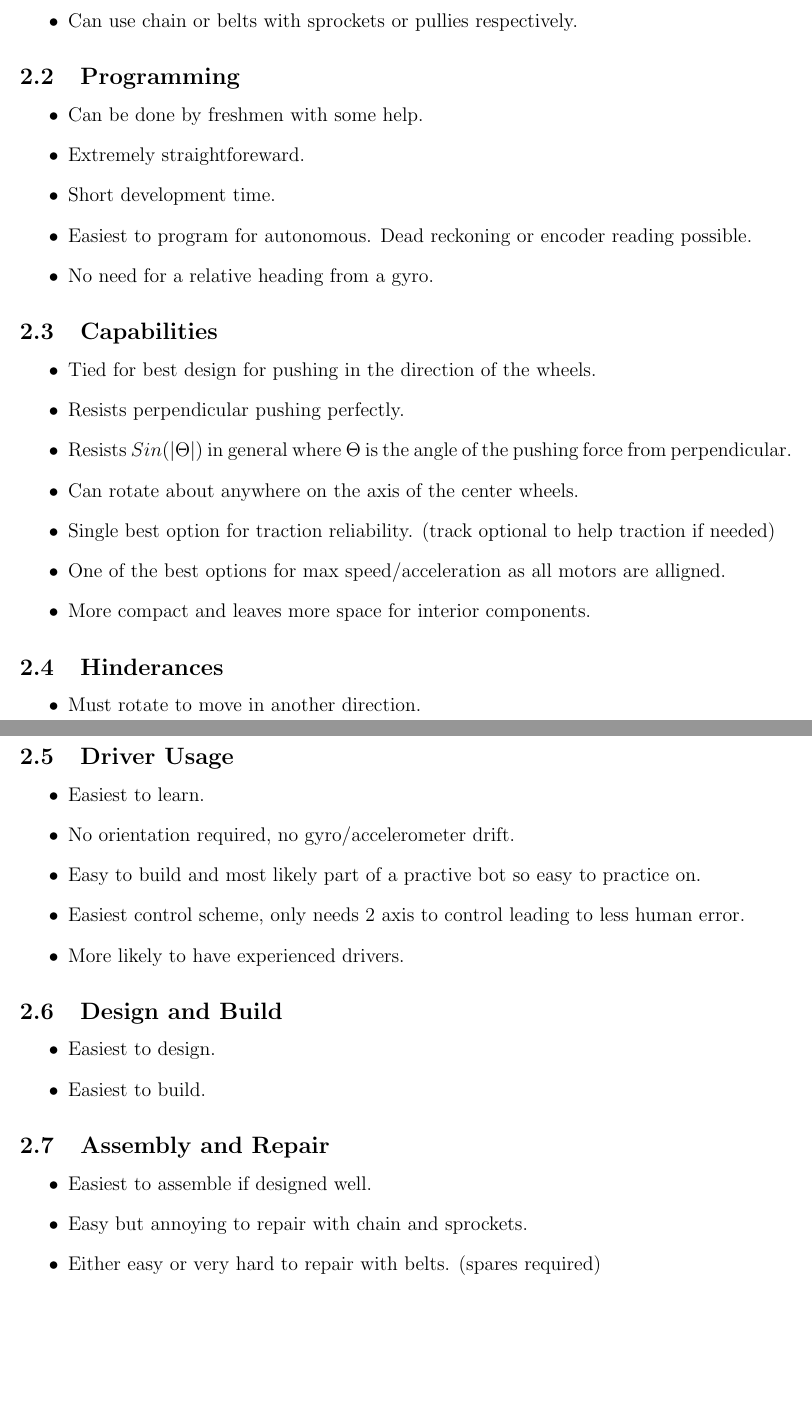
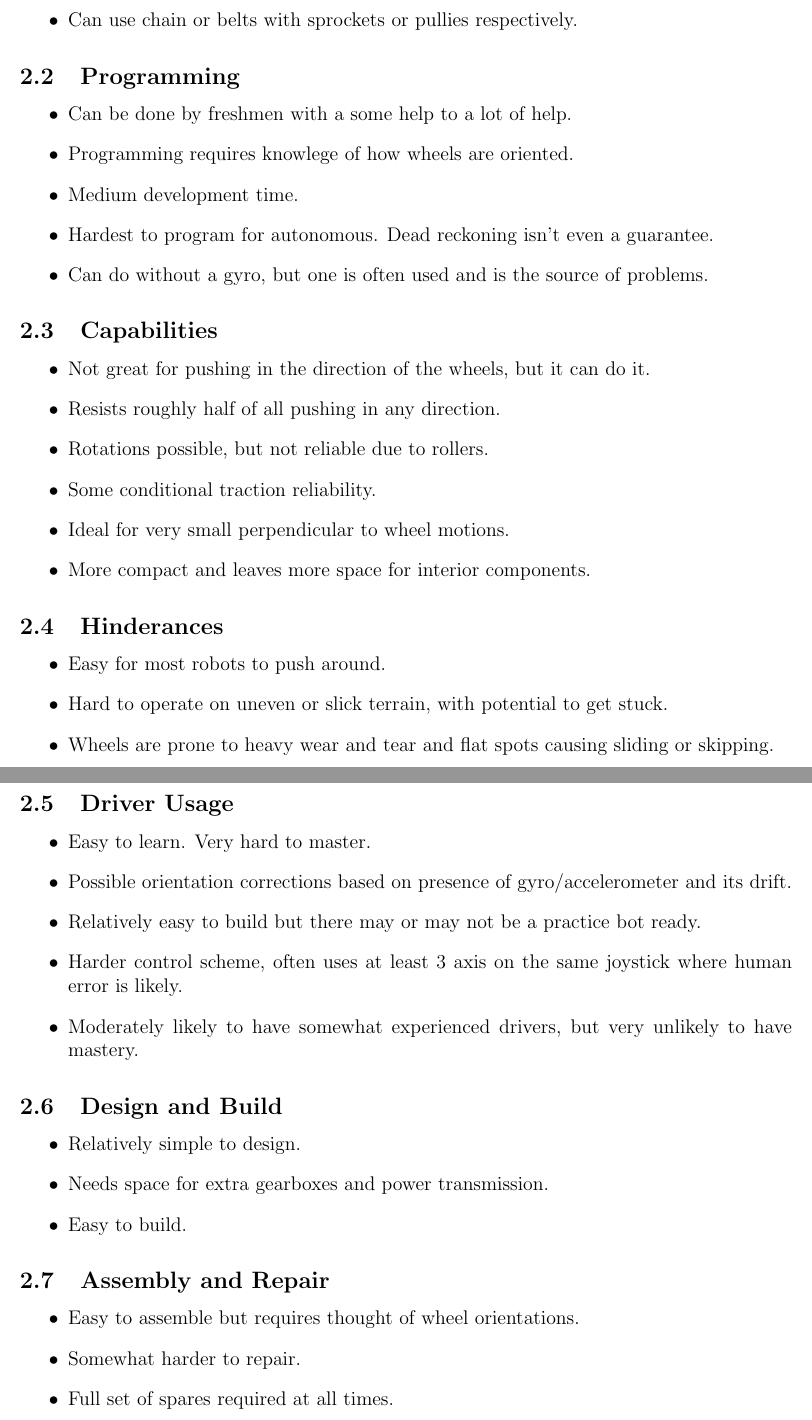
Before and after one commit to leparrain777/robotics, a LaTeX document (drivetrains.tex): two parts of pages 3 and 4 of 4, joined at a grey line, cut so that both start at the same text, the shorter picture padded with empty space. Compiled offline with pdfLaTeX.

Commit message:
Changes from papeeria

```diff
--- a/drivetrains.tex
+++ b/drivetrains.tex
@@ -72,44 +72,46 @@
 \end{itemize}
 \subsection{Programming}
 \begin{itemize}
-    \item Can be done by freshmen with some help.
-    \item Extremely straightforeward.
-    \item Short development time.
-    \item Easiest to program for autonomous. Dead reckoning or encoder reading possible.
-    \item No need for a relative heading from a gyro.
+    \item Can be done by freshmen with a some help to a lot of help.
+    \item Programming requires knowlege of how wheels are oriented.
+    \item Medium development time.
+    \item Hardest to program for autonomous. Dead reckoning isn't even a guarantee.
+    \item Can do without a gyro, but one is often used and is the source of problems.
 \end{itemize}
 \subsection{Capabilities}
 \begin{itemize}
-    \item Tied for best design for pushing in the direction of the wheels.
-    \item Resists perpendicular pushing perfectly.
-    \item Resists $Sin(|\Theta|)$ in general where $\Theta$ is the angle of the pushing force from perpendicular.
-    \item Can rotate about anywhere on the axis of the center wheels.
-    \item Single best option for traction reliability. (track optional to help traction if needed)
-    \item One of the best options for max speed/acceleration as all motors are alligned.
+    \item Not great for pushing in the direction of the wheels, but it can do it.
+    \item Resists roughly half of all pushing in any direction.
+    \item Rotations possible, but not reliable due to rollers.
+    \item Some conditional traction reliability.
+    \item Ideal for very small perpendicular to wheel motions.
     \item More compact and leaves more space for interior components.
 \end{itemize}
 \subsection{Hinderances}
 \begin{itemize}
-    \item Must rotate to move in another direction.
+    \item Easy for most robots to push around.
+    \item Hard to operate on uneven or slick terrain, with potential to get stuck.
+    \item Wheels are prone to heavy wear and tear and flat spots causing sliding or skipping.
 \end{itemize}
 \subsection{Driver Usage}
 \begin{itemize}
-    \item Easiest to learn.
-    \item No orientation required, no gyro/accelerometer drift.
-    \item Easy to build and most likely part of a practive bot so easy to practice on.
-    \item Easiest control scheme, only needs 2 axis to control leading to less human error.
-    \item More likely to have experienced drivers.
+    \item Easy to learn. Very hard to master.
+    \item Possible orientation corrections based on presence of gyro/accelerometer and its drift.
+    \item Relatively easy to build but there may or may not be a practice bot ready.
+    \item Harder control scheme, often uses at least 3 axis on the same joystick where human error is likely.
+    \item Moderately likely to have somewhat experienced drivers, but very unlikely to have mastery.
 \end{itemize}
 \subsection{Design and Build}
 \begin{itemize}
-    \item Easiest to design.
-    \item Easiest to build.
+    \item Relatively simple to design.
+    \item Needs space for extra gearboxes and power transmission.
+    \item Easy to build.
 \end{itemize}
 \subsection{Assembly and Repair}
 \begin{itemize}
-    \item Easiest to assemble if designed well.
-    \item Easy but annoying to repair with chain and sprockets.
-    \item Either easy or very hard to repair with belts. (spares required)
+    \item Easy to assemble but requires thought of wheel orientations.
+    \item Somewhat harder to repair.
+    \item Full set of spares required at all times.
 \end{itemize}
 
 \end{document}
```
Also changed, not shown: robotics - drivetrains.pdf, drivetrains.tex (16 more changed lines).
